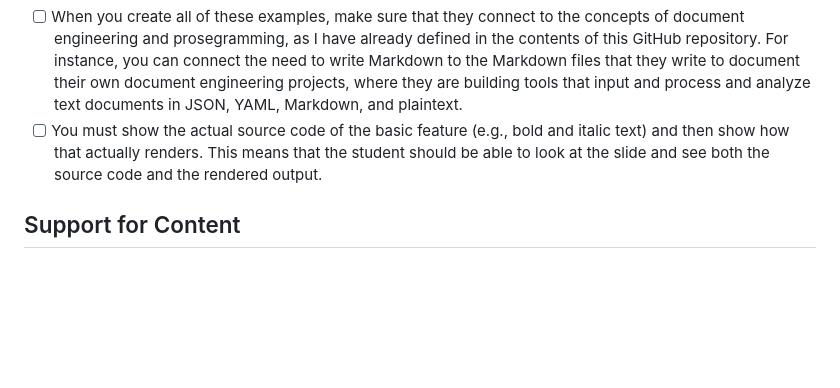
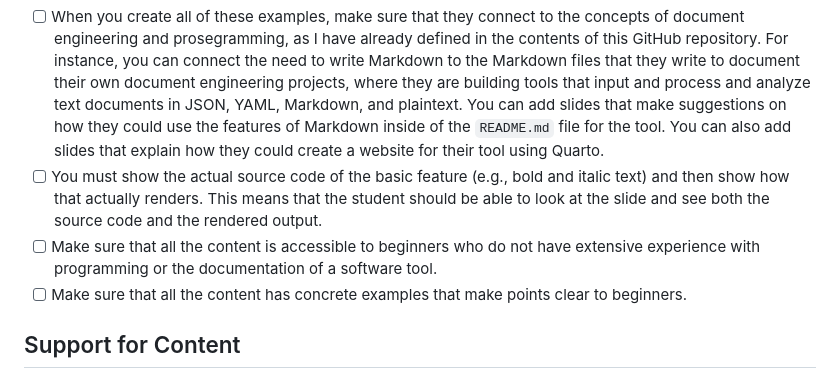
Before and after one commit to yendluri02/www.prosegrammers.com, a Markdown page: PLAN.md, the part around the change. GitHub-like rendering; blank space fills up the shorter version.

Commit message:
chore: Add more details about the next deck of slides to the PLAN.md file.

```diff
--- a/PLAN.md
+++ b/PLAN.md
@@ -106,10 +106,17 @@ the contents of this GitHub repository. For instance, you can connect the need
 to write Markdown to the Markdown files that they write to document their own
 document engineering projects, where they are building tools that input
 and process and analyze text documents in JSON, YAML, Markdown, and plaintext.
+You can add slides that make suggestions on how they could use the features of
+Markdown inside of the `README.md` file for the tool. You can also add slides
+that explain how they could create a website for their tool using Quarto.
 - [ ] You must show the actual source code of the basic feature (e.g., bold and
 italic text) and then show how that actually renders. This means that the
 student should be able to look at the slide and see both the source code and the
 rendered output.
+- [ ] Make sure that all the content is accessible to beginners who do not have
+extensive experience with programming or the documentation of a software tool.
+- [ ] Make sure that all the content has concrete examples that make points
+clear to beginners.
 
 ## Support for Content
 
```
